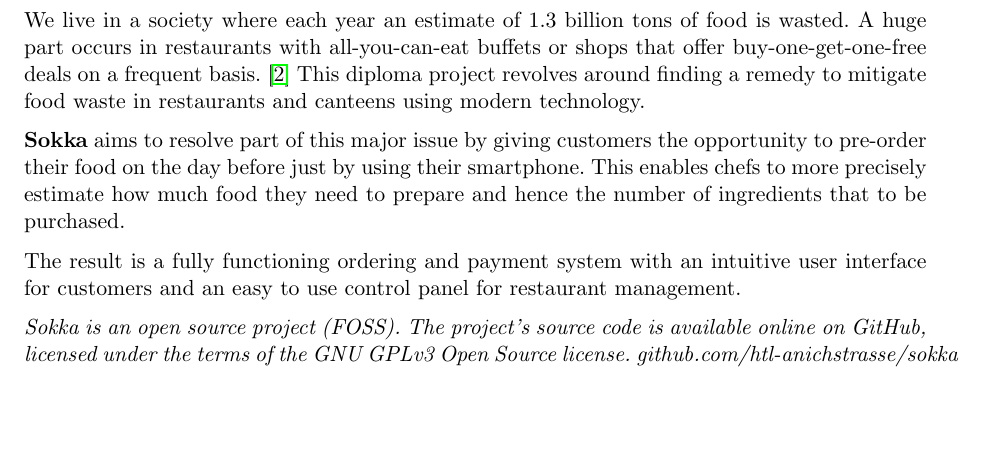
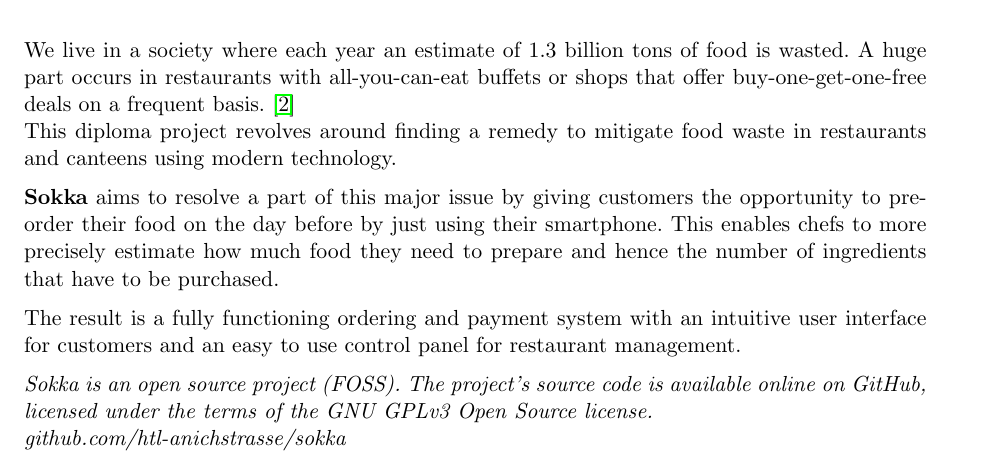
Before and after one commit to htl-anichstrasse/sokka, a LaTeX thesis (docs/main.tex, which reads docs/parts/0-meta/5-abstract.tex): part of page 6 of 154, cut so that both start at the same text, the shorter picture padded with empty space. Compiled offline with pdfLaTeX.

Commit message:
docs: revised abstract

```diff
--- a/docs/parts/0-meta/5-abstract.tex
+++ b/docs/parts/0-meta/5-abstract.tex
@@ -1,11 +1,11 @@
 \section*{Abstract}
 
-We live in a society where each year an estimate of 1.3 billion tons of food is wasted. A huge part occurs in restaurants with all-you-can-eat buffets or shops that offer buy-one-get-one-free deals on a frequent basis. \cite{depta2018} This diploma project revolves around finding a remedy to mitigate food waste in restaurants and canteens using modern technology.
+We live in a society where each year an estimate of 1.3 billion tons of food is wasted. A huge part occurs in restaurants with all-you-can-eat buffets or shops that offer buy-one-get-one-free deals on a frequent basis. \cite{depta2018}\\This diploma project revolves around finding a remedy to mitigate food waste in restaurants and canteens using modern technology.
 
-\textbf{Sokka} aims to resolve part of this major issue by giving customers the opportunity to pre-order their food on the day before just by using their smartphone. This enables chefs to more precisely estimate how much food they need to prepare and hence the number of ingredients that to be purchased.
+\textbf{Sokka} aims to resolve a part of this major issue by giving customers the opportunity to pre-order their food on the day before by just using their smartphone. This enables chefs to more precisely estimate how much food they need to prepare and hence the number of ingredients that have to be purchased.
 
 The result is a fully functioning ordering and payment system with an intuitive user interface for customers and an easy to use control panel for restaurant management.
 
-\textit{Sokka is an open source project (FOSS). The project's source code is available online on GitHub, licensed under the terms of the GNU GPLv3 Open Source license. github.com/htl-anichstrasse/sokka}
+\textit{Sokka is an open source project (FOSS). The project's source code is available online on GitHub, licensed under the terms of the GNU GPLv3 Open Source license.\\github.com/htl-anichstrasse/sokka}
 
 \newpage
```
